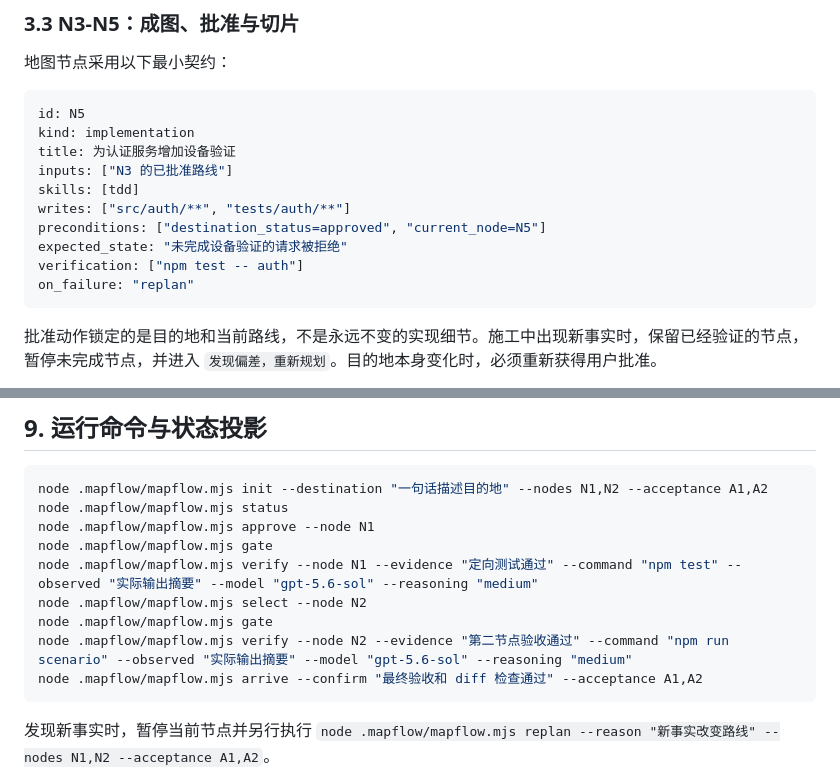
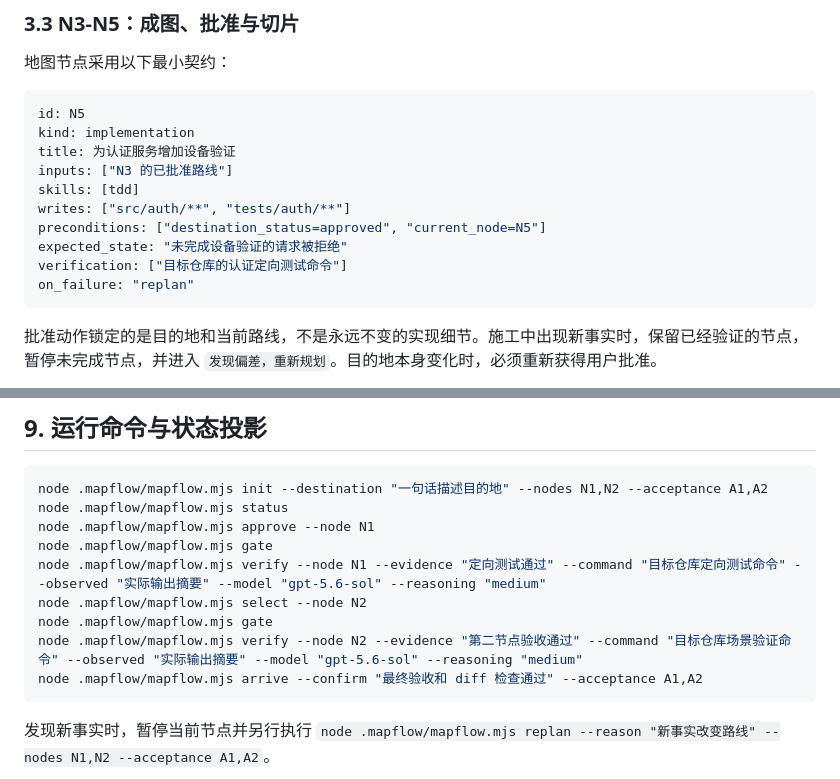
Before and after one commit to yuncang123/mapflow, a Markdown page: docs/blueprint/vibe-coding.md, 2 parts joined by grey strips. Rendered like a GitHub page.

Commit message:
docs: keep blueprint commands stack neutral

````diff
--- a/docs/blueprint/vibe-coding.md
+++ b/docs/blueprint/vibe-coding.md
@@ -99,7 +99,7 @@ skills: [tdd]
 writes: ["src/auth/**", "tests/auth/**"]
 preconditions: ["destination_status=approved", "current_node=N5"]
 expected_state: "未完成设备验证的请求被拒绝"
-verification: ["npm test -- auth"]
+verification: ["目标仓库的认证定向测试命令"]
 on_failure: "replan"
 ```
 
@@ -273,10 +273,10 @@ node .mapflow/mapflow.mjs init --destination "一句话描述目的地" --nodes
 node .mapflow/mapflow.mjs status
 node .mapflow/mapflow.mjs approve --node N1
 node .mapflow/mapflow.mjs gate
-node .mapflow/mapflow.mjs verify --node N1 --evidence "定向测试通过" --command "npm test" --observed "实际输出摘要" --model "gpt-5.6-sol" --reasoning "medium"
+node .mapflow/mapflow.mjs verify --node N1 --evidence "定向测试通过" --command "目标仓库定向测试命令" --observed "实际输出摘要" --model "gpt-5.6-sol" --reasoning "medium"
 node .mapflow/mapflow.mjs select --node N2
 node .mapflow/mapflow.mjs gate
-node .mapflow/mapflow.mjs verify --node N2 --evidence "第二节点验收通过" --command "npm run scenario" --observed "实际输出摘要" --model "gpt-5.6-sol" --reasoning "medium"
+node .mapflow/mapflow.mjs verify --node N2 --evidence "第二节点验收通过" --command "目标仓库场景验证命令" --observed "实际输出摘要" --model "gpt-5.6-sol" --reasoning "medium"
 node .mapflow/mapflow.mjs arrive --confirm "最终验收和 diff 检查通过" --acceptance A1,A2
 ```
 
````
